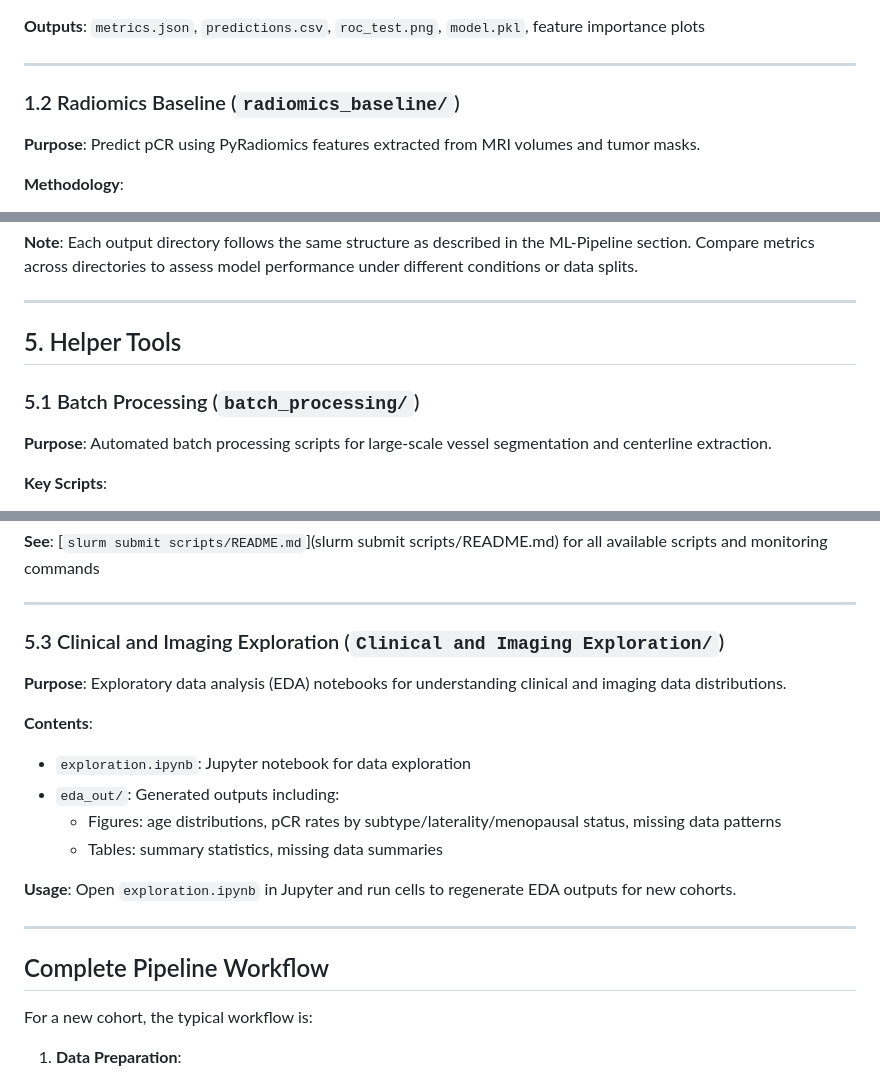
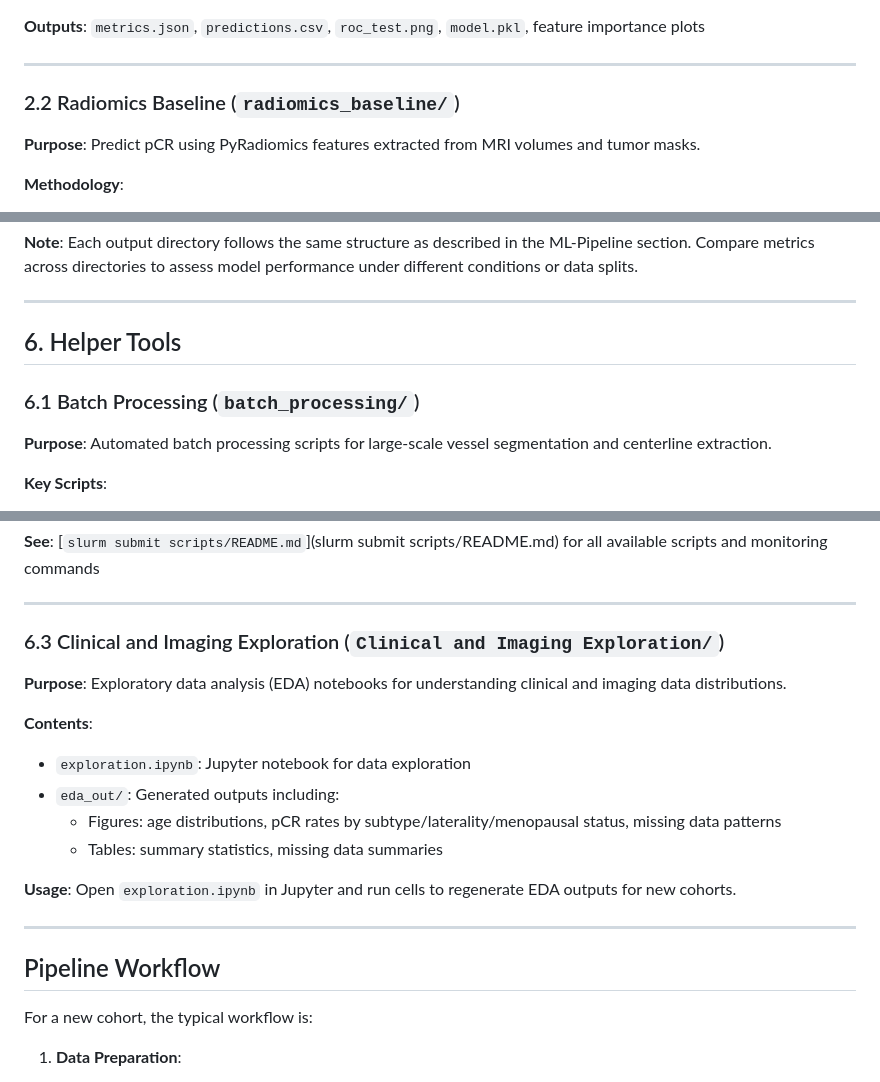
Before and after one commit to dsi-clinic/vanguard, a Markdown page: README.md, 3 parts joined by grey strips. GitHub-like rendering.

```diff
--- a/README.md
+++ b/README.md
@@ -83,7 +101,7 @@ python Non-imaging\ baseline/feature_importance.py \
 
 ---
 
-### 1.2 Radiomics Baseline (`radiomics_baseline/`)
+### 2.2 Radiomics Baseline (`radiomics_baseline/`)
 
 **Purpose**: Predict pCR using PyRadiomics features extracted from MRI volumes and tumor masks.
 
@@ -264,9 +279,9 @@ Results from experiments run by Rebecca (specific configuration/cohort variant).
 
 ---
 
-## 5. Helper Tools
+## 6. Helper Tools
 
-### 5.1 Batch Processing (`batch_processing/`)
+### 6.1 Batch Processing (`batch_processing/`)
 
 **Purpose**: Automated batch processing scripts for large-scale vessel segmentation and centerline extraction.
 
@@ -327,7 +342,7 @@ tail -f logs/vessel-seg-<JOB_ID>.out
 
 ---
 
-### 5.3 Clinical and Imaging Exploration (`Clinical and Imaging Exploration/`)
+### 6.3 Clinical and Imaging Exploration (`Clinical and Imaging Exploration/`)
 
 **Purpose**: Exploratory data analysis (EDA) notebooks for understanding clinical and imaging data distributions.
 
@@ -341,7 +356,7 @@ tail -f logs/vessel-seg-<JOB_ID>.out
 
 ---
 
-## Complete Pipeline Workflow
+## Pipeline Workflow
 
 For a new cohort, the typical workflow is:
 
```
Also changed, not shown: other parts of README.md (+26 -11 lines).
